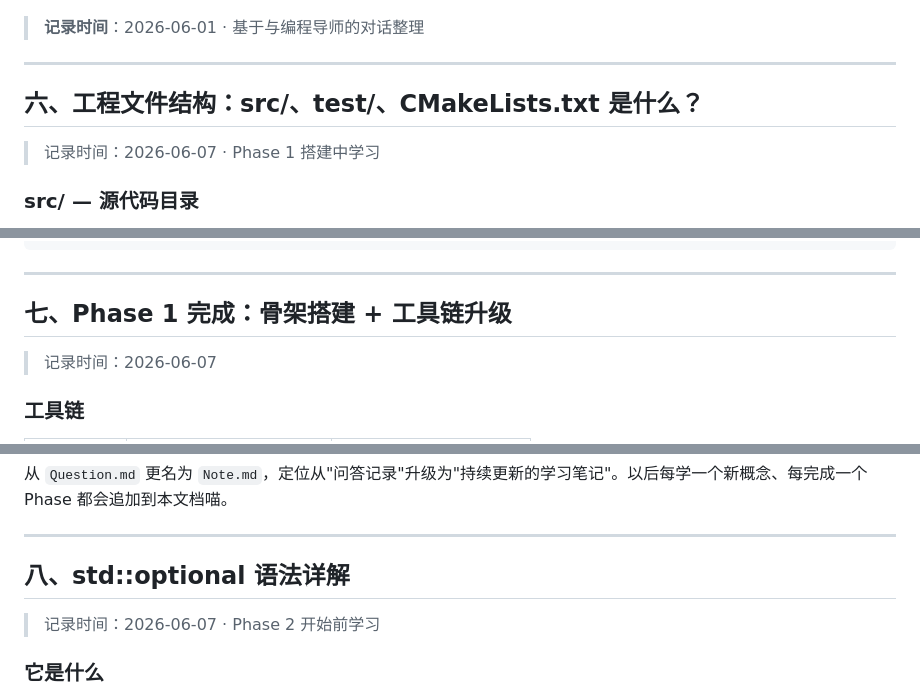
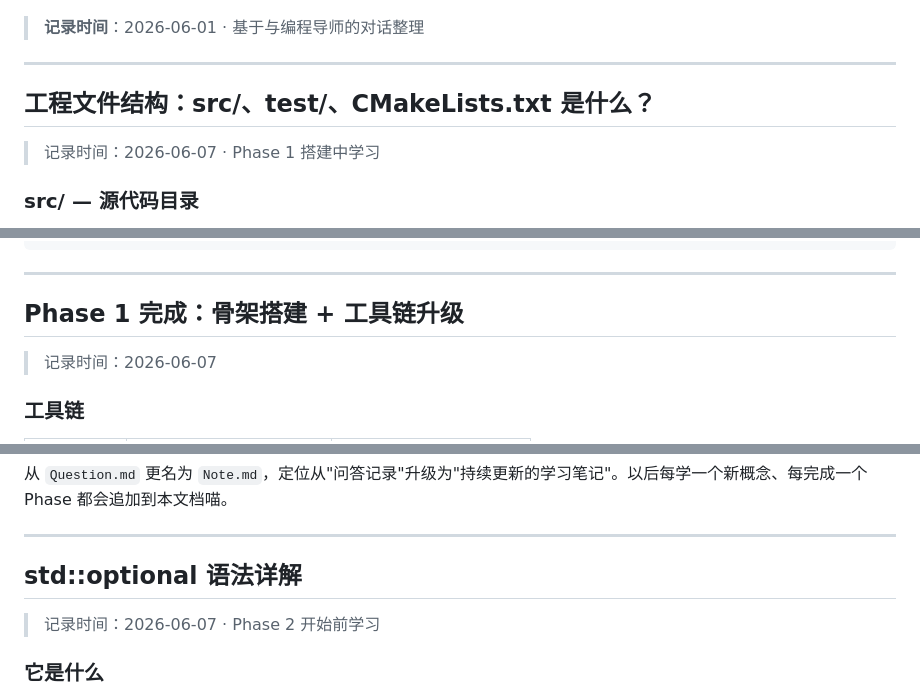
Before and after one commit to Pudd1ng1230/2026-06-07-cpp-markdown-to-html, a Markdown page: Note.md, 3 parts joined by grey strips. Rendered like a GitHub page.

```diff
--- a/Note.md
+++ b/Note.md
@@ -229,7 +205,7 @@ target_compile_features(my_app PRIVATE cxx_std_20)
 
 ---
 
-## 六、工程文件结构：src/、test/、CMakeLists.txt 是什么？
+## 工程文件结构：src/、test/、CMakeLists.txt 是什么？
 
 > 记录时间：2026-06-07 · Phase 1 搭建中学习
 
@@ -287,7 +263,7 @@ CMakeLists.txt          ← 你写的"编译说明书"
 
 ---
 
-## 七、Phase 1 完成：骨架搭建 + 工具链升级
+## Phase 1 完成：骨架搭建 + 工具链升级
 
 > 记录时间：2026-06-07
 
@@ -337,7 +313,7 @@ C:/Users/zaoji/AppData/Local/Microsoft/WinGet/Packages/
 
 ---
 
-## 八、std::optional 语法详解
+## std::optional 语法详解
 
 > 记录时间：2026-06-07 · Phase 2 开始前学习
 
```
Also changed, not shown: other parts of Note.md (+10 -34 lines).
